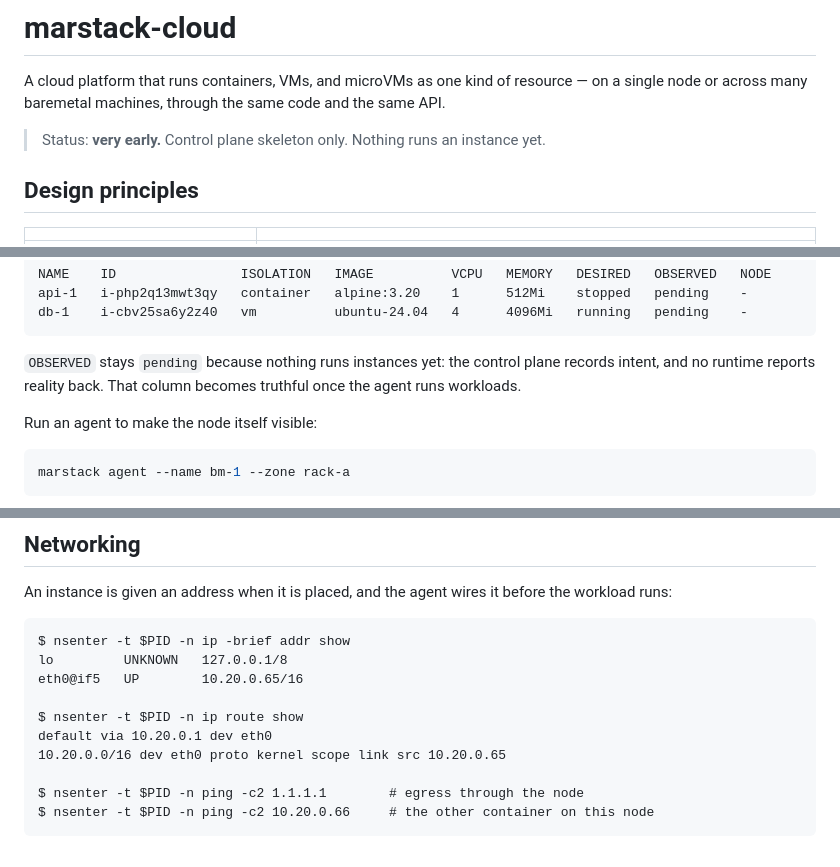
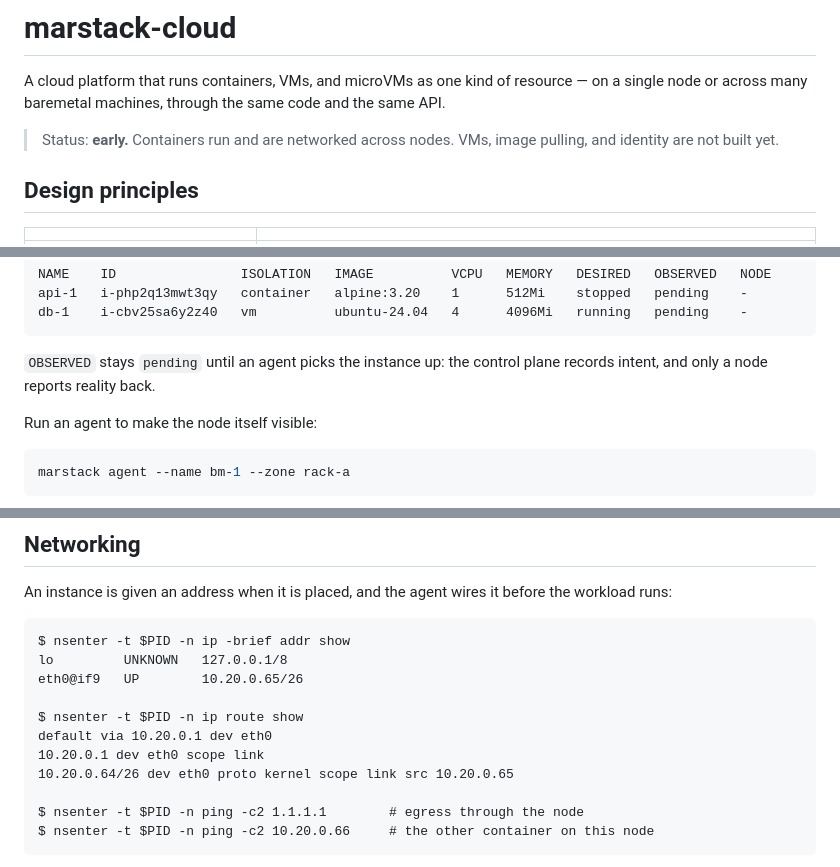
Before and after one commit to MarStack-Labs/marstack-cloud, a Markdown page: README.md, 3 parts joined by grey strips. GitHub-like rendering.

Commit message:
docs: correct the status line and the container address example
The status line still claimed nothing runs an instance, and the
networking example showed a /16 on eth0, which the slice-prefix section
right below it contradicts.

````diff
--- a/README.md
+++ b/README.md
@@ -3,7 +3,8 @@
 A cloud platform that runs containers, VMs, and microVMs as one kind of resource — on a single
 node or across many baremetal machines, through the same code and the same API.
 
-> Status: **very early.** Control plane skeleton only. Nothing runs an instance yet.
+> Status: **early.** Containers run and are networked across nodes. VMs, image pulling, and
+> identity are not built yet.
 
 ## Design principles
 
@@ -51,8 +52,8 @@ api-1   i-php2q13mwt3qy   container   alpine:3.20    1      512Mi    stopped   p
 db-1    i-cbv25sa6y2z40   vm          ubuntu-24.04   4      4096Mi   running   pending    -
 ```
 
-`OBSERVED` stays `pending` because nothing runs instances yet: the control plane records intent,
-and no runtime reports reality back. That column becomes truthful once the agent runs workloads.
+`OBSERVED` stays `pending` until an agent picks the instance up: the control plane records intent,
+and only a node reports reality back.
 
 Run an agent to make the node itself visible:
 
@@ -118,11 +119,12 @@ An instance is given an address when it is placed, and the agent wires it before
 ```
 $ nsenter -t $PID -n ip -brief addr show
 lo         UNKNOWN   127.0.0.1/8
-eth0@if5   UP        10.20.0.65/16
+eth0@if9   UP        10.20.0.65/26
 
 $ nsenter -t $PID -n ip route show
 default via 10.20.0.1 dev eth0
-10.20.0.0/16 dev eth0 proto kernel scope link src 10.20.0.65
+10.20.0.1 dev eth0 scope link
+10.20.0.64/26 dev eth0 proto kernel scope link src 10.20.0.65
 
 $ nsenter -t $PID -n ping -c2 1.1.1.1        # egress through the node
 $ nsenter -t $PID -n ping -c2 10.20.0.66     # the other container on this node
````
